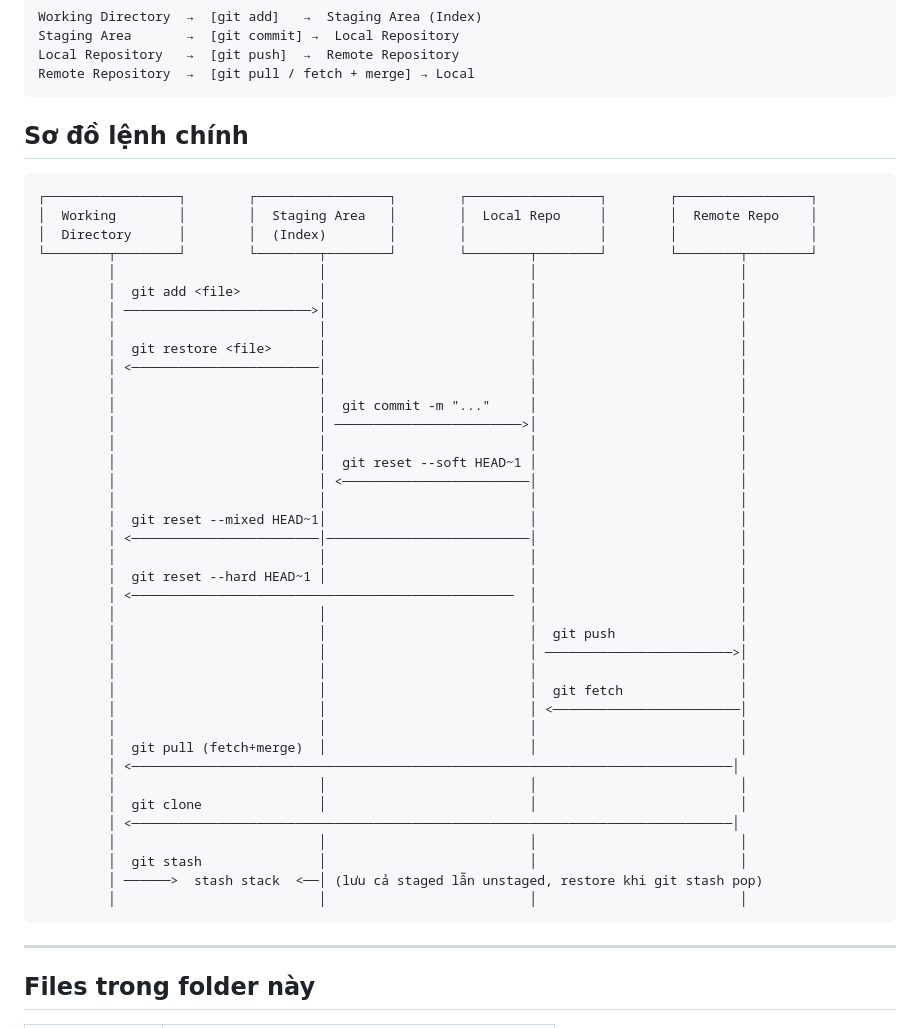
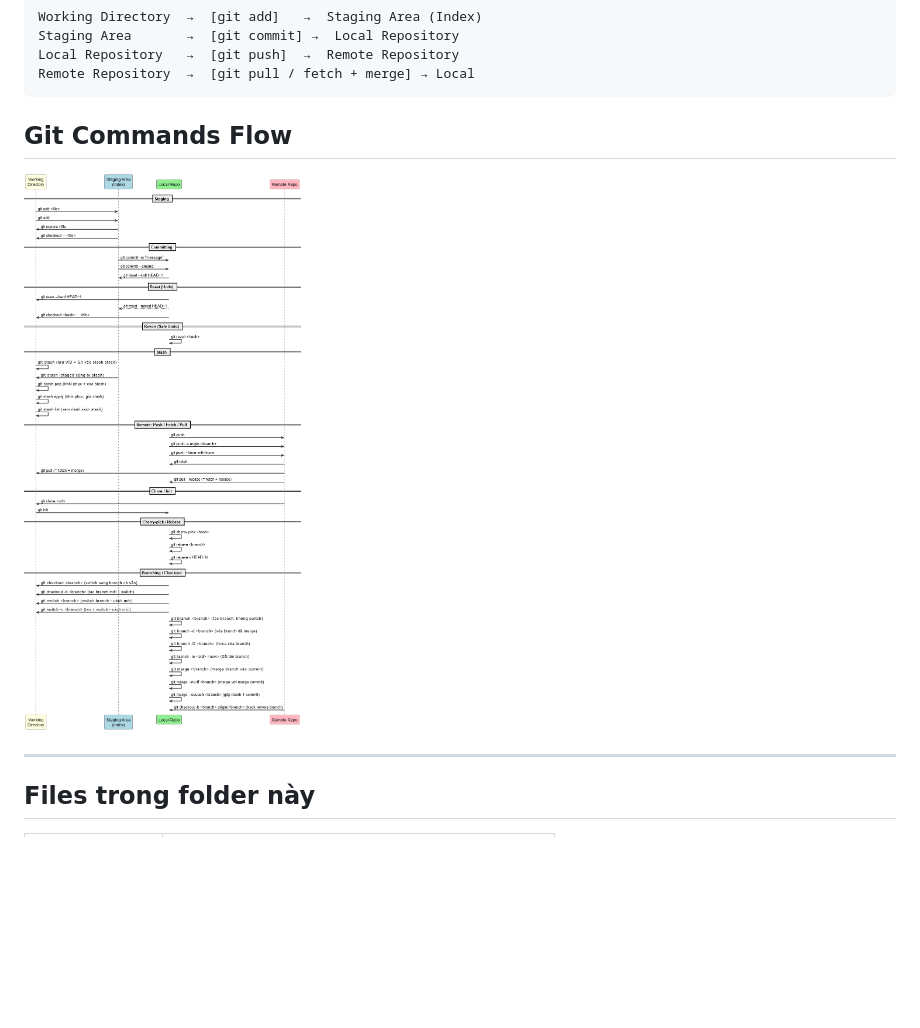
Before and after one commit to k2naut/notebook-git, a Markdown page: git/README.md, the part around the change. Drawn GitHub-style; pictures changed too: git/GitCommandsFlow.png (added); blank space fills up the shorter version.

Commit message:
add command flow

````diff
--- a/git/README.md
+++ b/git/README.md
@@ -8,48 +8,10 @@ Staging Area       →  [git commit] →  Local Repository
 Local Repository   →  [git push]  →  Remote Repository
 Remote Repository  →  [git pull / fetch + merge] → Local
 ```
-## Sơ đồ lệnh chính
+## Git Commands Flow
 
-```
-┌─────────────────┐        ┌─────────────────┐        ┌─────────────────┐        ┌─────────────────┐
-│  Working        │        │  Staging Area   │        │  Local Repo     │        │  Remote Repo    │
-│  Directory      │        │  (Index)        │        │                 │        │                 │
-└────────┬────────┘        └────────┬────────┘        └────────┬────────┘        └────────┬────────┘
-         │                          │                          │                          │
-         │  git add <file>          │                          │                          │
-         │ ────────────────────────>│                          │                          │
-         │                          │                          │                          │
-         │  git restore <file>      │                          │                          │
-         │ <────────────────────────│                          │                          │
-         │                          │                          │                          │
-         │                          │  git commit -m "..."     │                          │
-         │                          │ ────────────────────────>│                          │
-         │                          │                          │                          │
-         │                          │  git reset --soft HEAD~1 │                          │
-         │                          │ <────────────────────────│                          │
-         │                          │                          │                          │
-         │  git reset --mixed HEAD~1│                          │                          │
-         │ <────────────────────────│──────────────────────────│                          │
-         │                          │                          │                          │
-         │  git reset --hard HEAD~1 │                          │                          │
-         │ <─────────────────────────────────────────────────  │                          │
-         │                          │                          │                          │
-         │                          │                          │  git push                │
-         │                          │                          │ ────────────────────────>│
-         │                          │                          │                          │
-         │                          │                          │  git fetch               │
-         │                          │                          │ <────────────────────────│
-         │                          │                          │                          │
-         │  git pull (fetch+merge)  │                          │                          │
-         │ <─────────────────────────────────────────────────────────────────────────────│
-         │                          │                          │                          │
-         │  git clone               │                          │                          │
-         │ <─────────────────────────────────────────────────────────────────────────────│
-         │                          │                          │                          │
-         │  git stash               │                          │                          │
-         │ ──────>  stash stack  <──│ (lưu cả staged lẫn unstaged, restore khi git stash pop)
-         │                          │                          │                          │
-```
+![alt text](GitCommandsFlow.png)
+
 ---
 
 ## Files trong folder này
````
Also changed, not shown: 1 other file.
